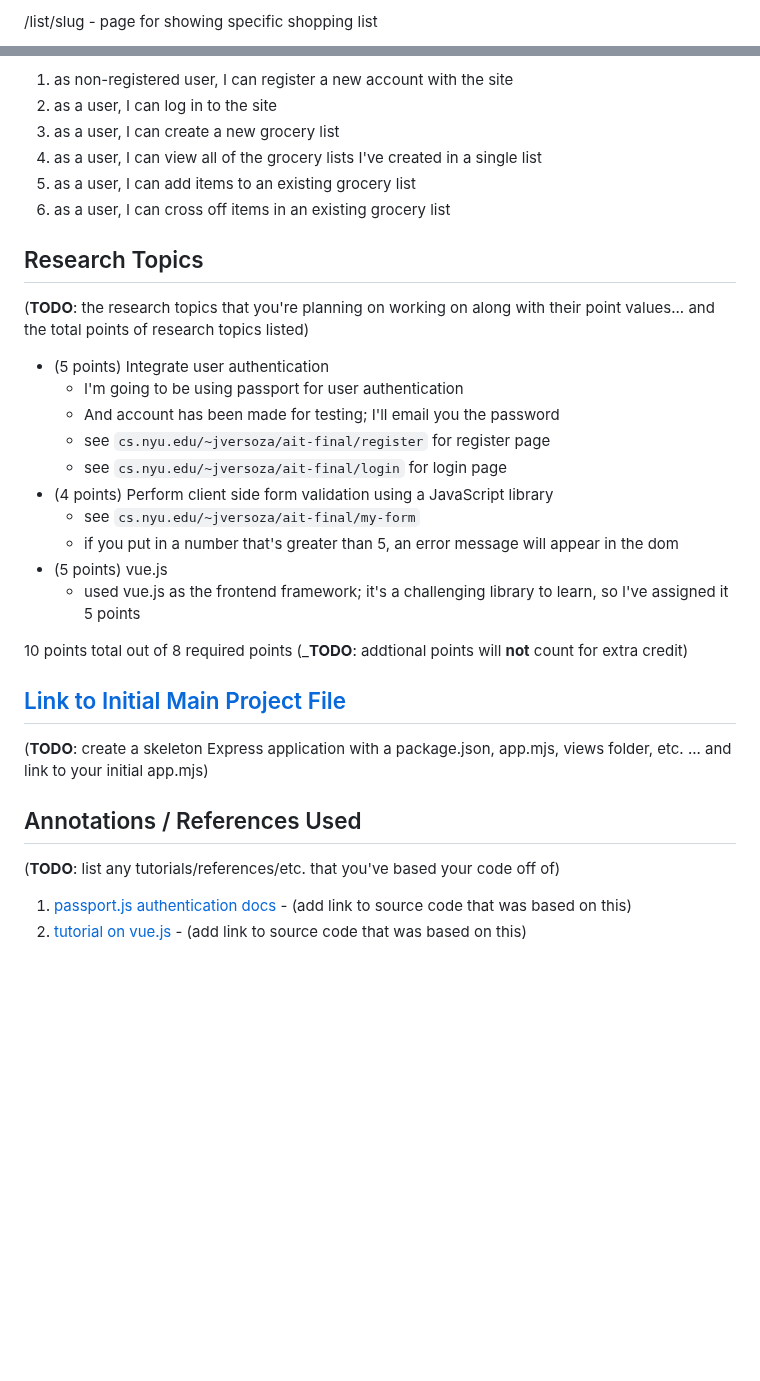
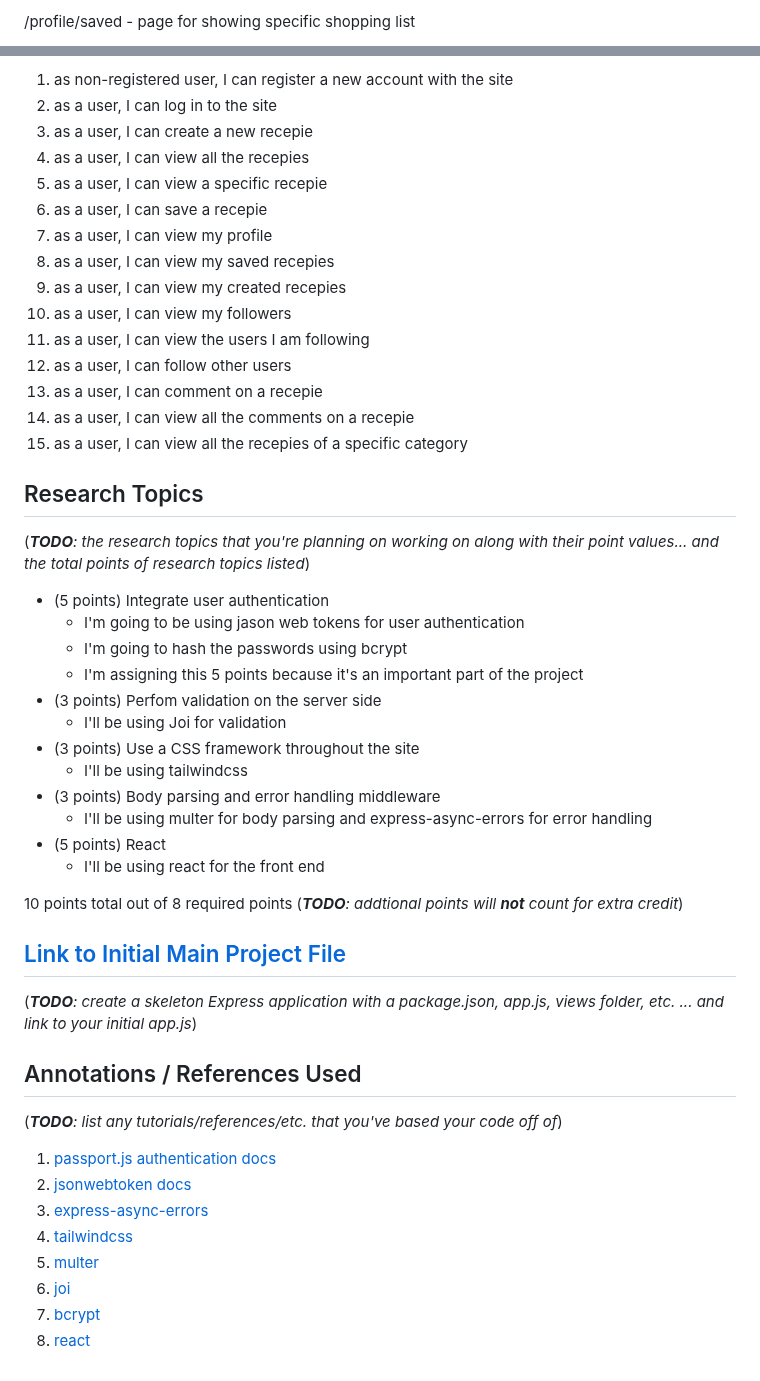
Before and after one commit to natty6418/epic-eats, a Markdown page: README.md, 2 parts joined by grey strips. Rendered like a GitHub page; blank space fills up the shorter version.

```diff
--- a/README.md
+++ b/README.md
@@ -67,3 +78,3 @@ An Example List with Embedded Items:
 
-/list/slug - page for showing specific shopping list
+/profile/saved - page for showing specific shopping list
 
@@ -81,26 +100,36 @@ Here's a [complex example from wikipedia](https://upload.wikimedia.org/wikipedia
 
 1. as non-registered user, I can register a new account with the site
 2. as a user, I can log in to the site
-3. as a user, I can create a new grocery list
-4. as a user, I can view all of the grocery lists I've created in a single list
-5. as a user, I can add items to an existing grocery list
-6. as a user, I can cross off items in an existing grocery list
-
+3. as a user, I can create a new recepie
+4. as a user, I can view all the recepies
+5. as a user, I can view a specific recepie
+6. as a user, I can save a recepie
+7. as a user, I can view my profile
+8. as a user, I can view my saved recepies
+9. as a user, I can view my created recepies
+10. as a user, I can view my followers
+11. as a user, I can view the users I am following
+12. as a user, I can follow other users
+13. as a user, I can comment on a recepie
+14. as a user, I can view all the comments on a recepie
+15. as a user, I can view all the recepies of a specific category
 ## Research Topics
 
-(__TODO__: the research topics that you're planning on working on along with their point values... and the total points of research topics listed)
+(___TODO__: the research topics that you're planning on working on along with their point values... and the total points of research topics listed_)
 
 * (5 points) Integrate user authentication
-    * I'm going to be using passport for user authentication
-    * And account has been made for testing; I'll email you the password
-    * see <code>cs.nyu.edu/~jversoza/ait-final/register</code> for register page
-    * see <code>cs.nyu.edu/~jversoza/ait-final/login</code> for login page
-* (4 points) Perform client side form validation using a JavaScript library
-    * see <code>cs.nyu.edu/~jversoza/ait-final/my-form</code>
-    * if you put in a number that's greater than 5, an error message will appear in the dom
-* (5 points) vue.js
-    * used vue.js as the frontend framework; it's a challenging library to learn, so I've assigned it 5 points
+    * I'm going to be using jason web tokens for user authentication
+    * I'm going to hash the passwords using bcrypt
+    * I'm assigning this 5 points because it's an important part of the project
+* (3 points) Perfom validation on the server side
+    * I'll be using Joi for validation
+* (3 points) Use a CSS framework throughout the site
+    * I'll be using tailwindcss
+* (3 points) Body parsing and error handling middleware
+    * I'll be using multer for body parsing and express-async-errors for error handling
+* (5 points) React
+    * I'll be using react for the front end
 
-10 points total out of 8 required points (___TODO__: addtional points will __not__ count for extra credit)
+10 points total out of 8 required points (___TODO__: addtional points will __not__ count for extra credit_)
 
 
@@ -108,9 +137,15 @@ Here's a [complex example from wikipedia](https://upload.wikimedia.org/wikipedia
 
-(__TODO__: create a skeleton Express application with a package.json, app.mjs, views folder, etc. ... and link to your initial app.mjs)
+(___TODO__: create a skeleton Express application with a package.json, app.js, views folder, etc. ... and link to your initial app.js_)
 
 ## Annotations / References Used
 
-(__TODO__: list any tutorials/references/etc. that you've based your code off of)
+(___TODO__: list any tutorials/references/etc. that you've based your code off of_)
 
-1. [passport.js authentication docs](http://passportjs.org/docs) - (add link to source code that was based on this)
-2. [tutorial on vue.js](https://vuejs.org/v2/guide/) - (add link to source code that was based on this)
+1. [passport.js authentication docs](http://passportjs.org/docs)
+2. [jsonwebtoken docs](https://jwt.io/)
+3. [express-async-errors](https://medium.com/@utkuu/error-handling-in-express-js-and-express-async-errors-package-639c91ba3aa2)
+4. [tailwindcss](https://tailwindcss.com/docs)
+5. [multer](https://www.npmjs.com/package/multer)
+6. [joi](https://joi.dev/api/?v=17.12.2)
+7. [bcrypt](https://www.npmjs.com/package/bcrypt)
+8. [react](https://reactjs.org/docs/getting-started.html)
```
Also changed, not shown: other parts of README.md (+55 -36 lines).
